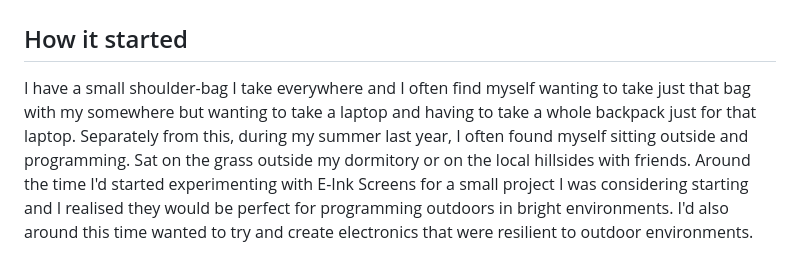
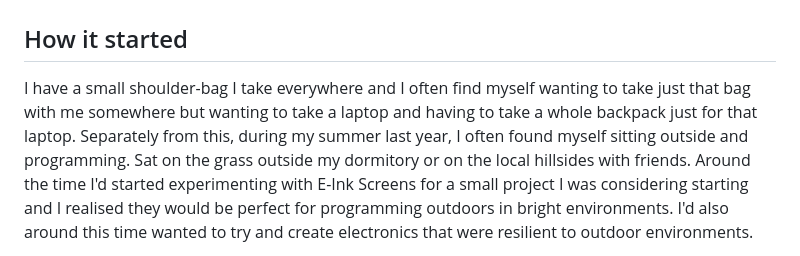
Before and after one commit to Wil-Ro/BlogPosts, a Markdown page: posts/Major Work/Laptop.md, the part around the change. GitHub-like rendering.

Commit message:
spell fixing

```diff
--- a/posts/Major Work/Laptop.md
+++ b/posts/Major Work/Laptop.md
@@ -1,7 +1,7 @@
 
 # Self-built Laptop
 ## How it started
-I have a small shoulder-bag I take everywhere and I often find myself wanting to take just that bag with my somewhere but wanting to take a laptop and having to take a whole backpack just for that laptop.
+I have a small shoulder-bag I take everywhere and I often find myself wanting to take just that bag with me somewhere but wanting to take a laptop and having to take a whole backpack just for that laptop.
 Separately from this, during my summer last year, I often found myself sitting outside and programming. Sat on the grass outside my dormitory or on the local hillsides with friends. Around the time I'd started experimenting with E-Ink Screens for a small project I was considering starting and I realised they would be perfect for programming outdoors in bright environments.
 I'd also around this time wanted to try and create electronics that were resilient to outdoor environments.
 
```
